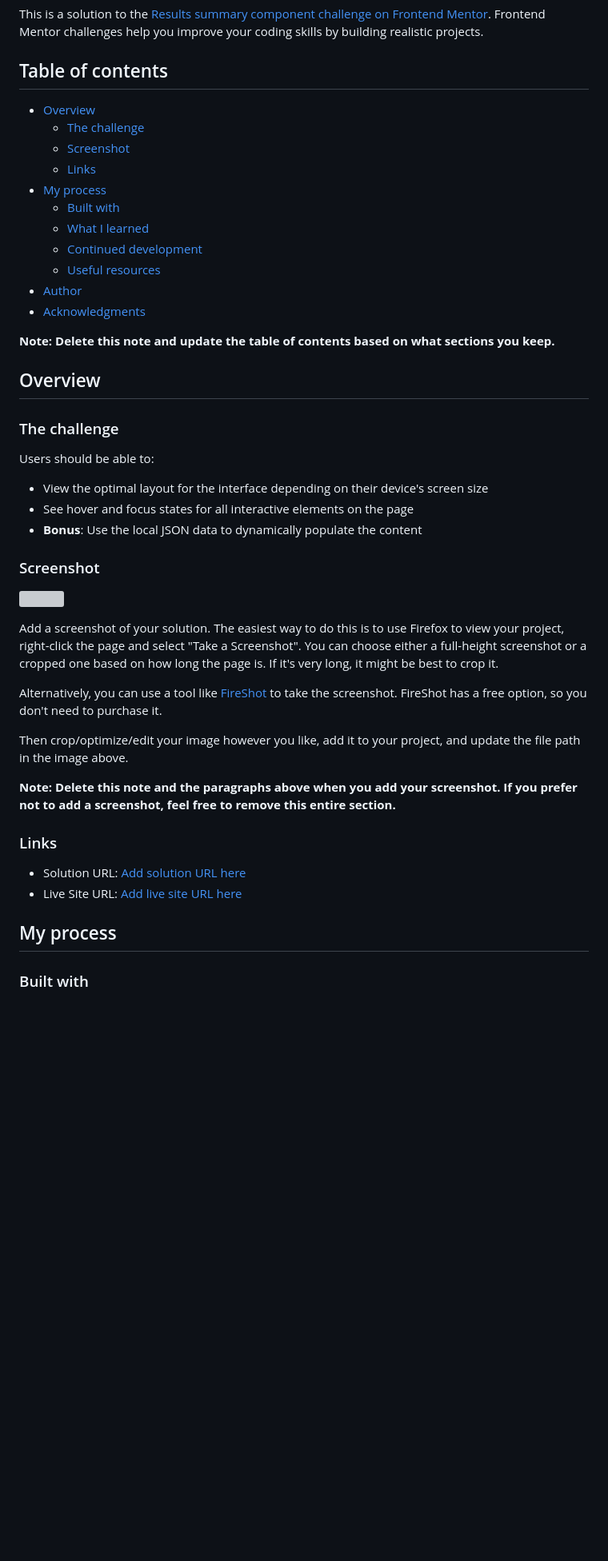
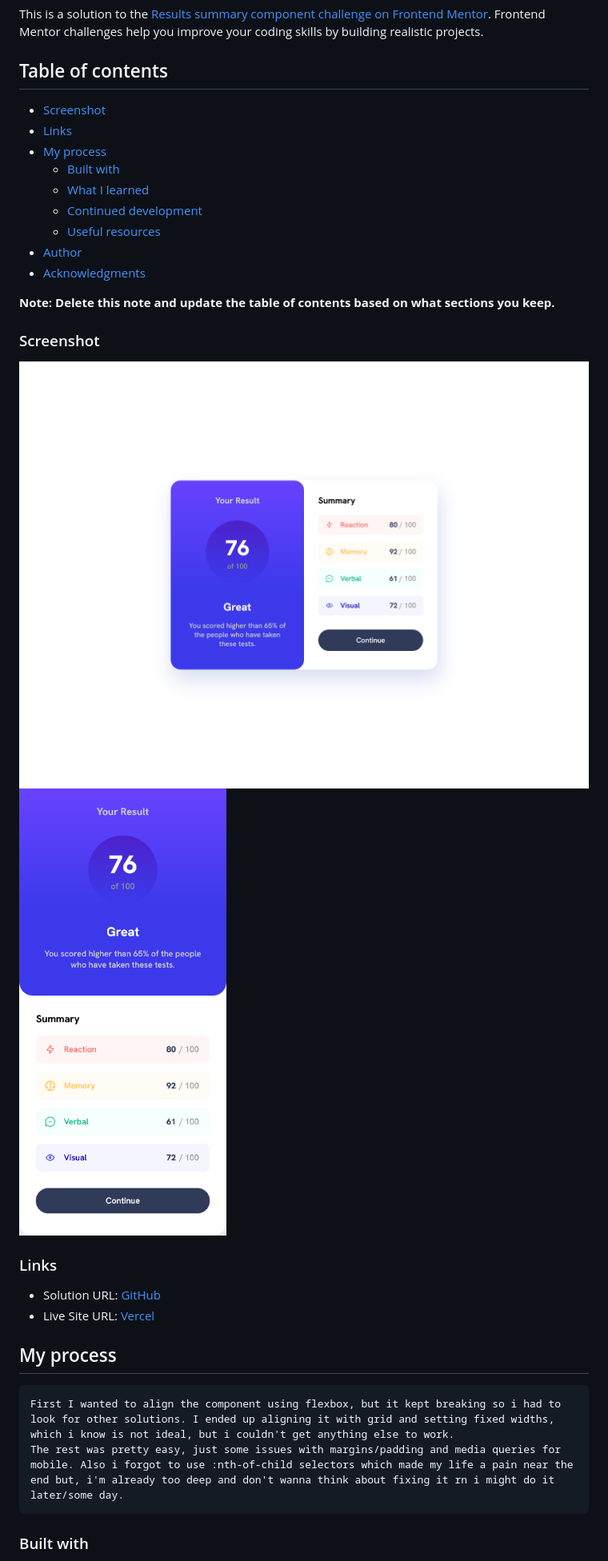
Before and after one commit to TheGroobi/Results-summary-component, a Markdown page: README-template.md, the part around the change printed below. Shown: that part at 80% size. Rendered like a GitHub page; pictures changed too: assets/images/desktop.png (added), assets/images/mobile.png (added); blank space fills up the shorter version; grey boxes are pictures that could not be loaded.

```diff
--- a/README-template.md
+++ b/README-template.md
@@ -4,8 +4,6 @@ This is a solution to the [Results summary component challenge on Frontend Mento
 
 ## Table of contents
 
-- [Overview](#overview)
-  - [The challenge](#the-challenge)
   - [Screenshot](#screenshot)
   - [Links](#links)
 - [My process](#my-process)
@@ -18,35 +16,19 @@ This is a solution to the [Results summary component challenge on Frontend Mento
 
 **Note: Delete this note and update the table of contents based on what sections you keep.**
 
-## Overview
-
-### The challenge
-
-Users should be able to:
-
-- View the optimal layout for the interface depending on their device's screen size
-- See hover and focus states for all interactive elements on the page
-- **Bonus**: Use the local JSON data to dynamically populate the content
-
 ### Screenshot
 
-![](./screenshot.jpg)
-
-Add a screenshot of your solution. The easiest way to do this is to use Firefox to view your project, right-click the page and select "Take a Screenshot". You can choose either a full-height screenshot or a cropped one based on how long the page is. If it's very long, it might be best to crop it.
-
-Alternatively, you can use a tool like [FireShot](https://getfireshot.com/) to take the screenshot. FireShot has a free option, so you don't need to purchase it.
-
-Then crop/optimize/edit your image however you like, add it to your project, and update the file path in the image above.
-
-**Note: Delete this note and the paragraphs above when you add your screenshot. If you prefer not to add a screenshot, feel free to remove this entire section.**
+![Desktop](./assets/images/desktop.png)
+![Mobile](./assets/images/mobile.png)
 
 ### Links
 
-- Solution URL: [Add solution URL here](https://your-solution-url.com)
-- Live Site URL: [Add live site URL here](https://your-live-site-url.com)
+- Solution URL: [GitHub](https://github.com/TheGroobi/Results-summary-component)
+- Live Site URL: [Vercel](https://results-summary-component-psi-tan.vercel.app/)
 
 ## My process
-
+    First I wanted to align the component using flexbox, but it kept breaking so i had to look for other solutions. I ended up aligning it with grid and setting fixed widths, which i know is not ideal, but i couldn't get anything else to work.
+    The rest was pretty easy, just some issues with margins/padding and media queries for mobile. Also i forgot to use :nth-of-child selectors which made my life a pain near the end but, i'm already too deep and don't wanna think about fixing it rn i might do it later/some day.
 ### Built with
 
 - Semantic HTML5 markup
```
Also changed, not shown: other parts of README-template.md (+9 -42 lines), 1 other file.
